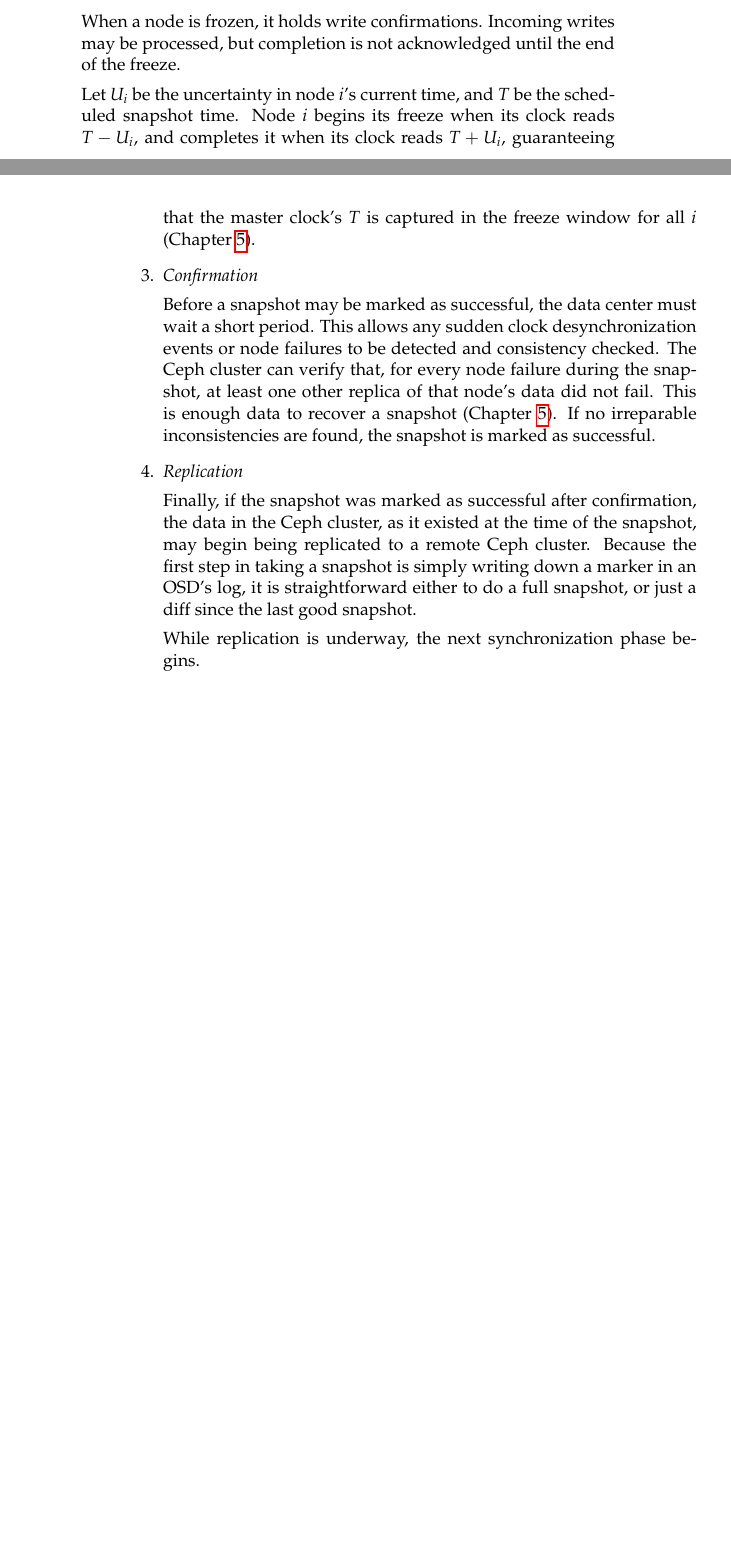
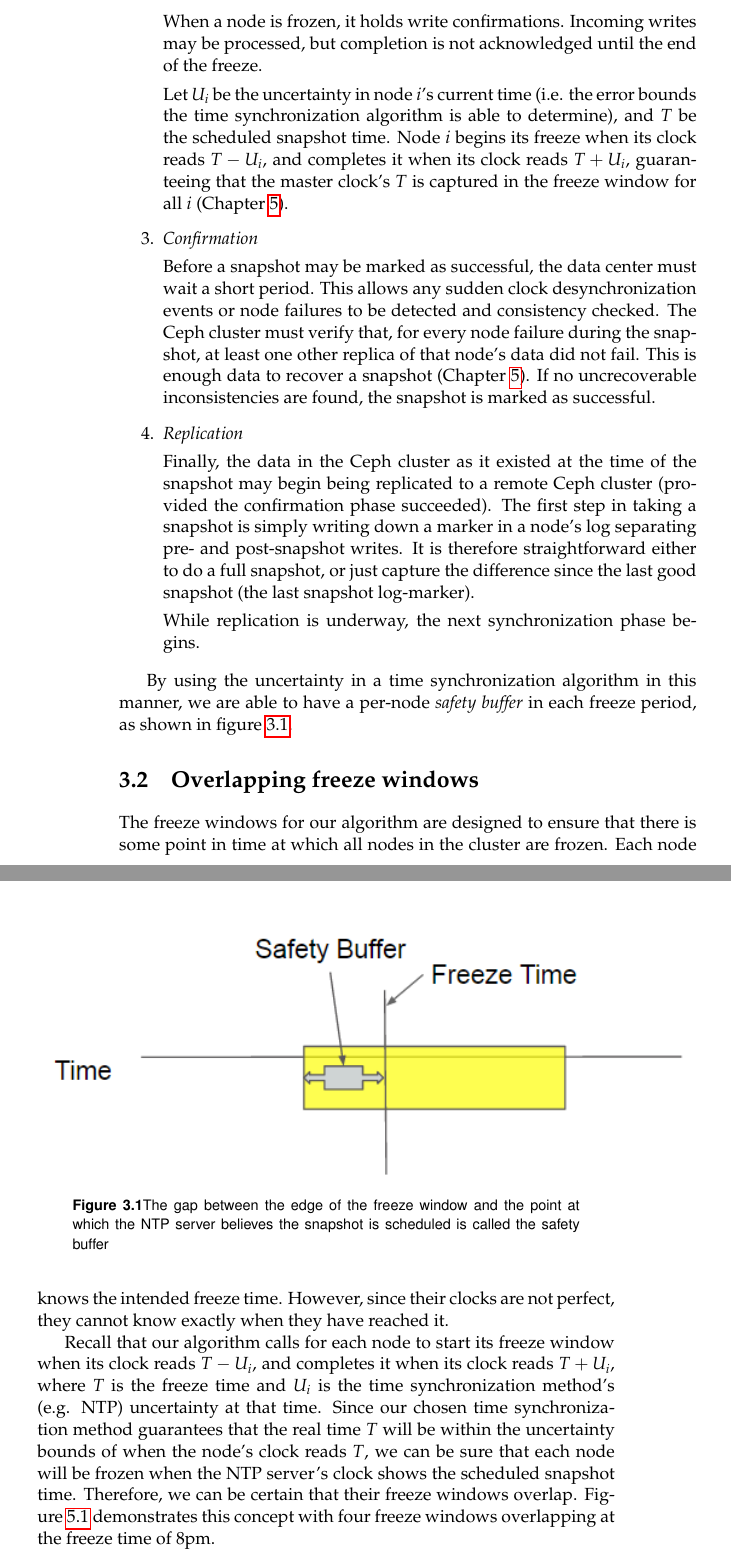
Before and after one commit to matthewcook333/clinicceph, a LaTeX thesis (FinalReport/final-report.tex, which reads FinalReport/approach.tex): two parts of pages 17 and 18 of 55 before the commit and two parts of pages 18 and 19 of 57 after it, joined at a grey line, cut so that both start at the same text, the shorter picture padded with empty space. Compiled offline with pdfLaTeX.

Commit message:
Approach done, proof coming

```diff
--- a/FinalReport/approach.tex
+++ b/FinalReport/approach.tex
@@ -32,32 +41,62 @@ We propose an algorithm composed of 4 major phases:
 
-  Let $U_i$ be the uncertainty in node
-  $i$'s current time, and $T$ be the scheduled snapshot time. Node $i$
-  begins its freeze when its clock reads $T - U_i$, and completes it
-  when its clock reads $T + U_i$, guaranteeing that the master clock's
-  $T$ is captured in the freeze window for all $i$ (Chapter~\ref{sec:proof}).
+  Let $U_i$ be the uncertainty in node $i$'s current time (i.e. the
+  error bounds the time synchronization algorithm is able to
+  determine), and $T$ be the scheduled snapshot time. Node $i$ begins
+  its freeze when its clock reads $T - U_i$, and completes it when its
+  clock reads $T + U_i$, guaranteeing that the master clock's $T$ is
+  captured in the freeze window for all $i$ (Chapter~\ref{sec:proof}).
 
 \item \emph{Confirmation}
 
-  Before a snapshot may be marked as successful, the data center must wait a
-  short period. This allows any sudden clock desynchronization events
-  or node failures to be detected and consistency
-  checked. The Ceph cluster can verify that, for every node failure during
-  the snapshot, at
-  least one other replica of that node's data did not fail. This is
-  enough data to recover a snapshot (Chapter~\ref{sec:proof}).
-  If no irreparable inconsistencies are found, the
-  snapshot is marked as successful.
+  Before a snapshot may be marked as successful, the data center must
+  wait a short period. This allows any sudden clock desynchronization
+  events or node failures to be detected and consistency checked. The
+  Ceph cluster must verify that, for every node failure during the
+  snapshot, at least one other replica of that node's data did not
+  fail. This is enough data to recover a snapshot
+  (Chapter~\ref{sec:proof}).  If no uncrecoverable inconsistencies are
+  found, the snapshot is marked as successful.
 
 \item \emph{Replication}
 
-  Finally, if the snapshot was marked as successful after confirmation,
-  the data in the Ceph cluster, as it existed at the time of the snapshot,
-  may begin being replicated to a remote Ceph cluster.
-  Because the first step in taking a snapshot is
-  simply writing down a marker in an OSD's log, it is straightforward
-  either to do a full snapshot, or just a diff since the last good
-  snapshot.
+  Finally, the data in the Ceph cluster as it existed at the time of
+  the snapshot may begin being replicated to a remote Ceph cluster
+  (provided the confirmation phase succeeded).  The first step in
+  taking a snapshot is simply writing down a marker in a node's log
+  separating pre- and post-snapshot writes. It is therefore
+  straightforward either to do a full snapshot, or just capture the
+  difference since the last good snapshot (the last snapshot
+  log-marker).
 
   While replication is underway, the next synchronization phase begins.
 
 \end{enumerate}
+
+By using the uncertainty in a time synchronization algorithm in this
+manner, we are able to have a per-node \textit{safety buffer} in each
+freeze period, as shown in figure~\ref{fig:safety-buff}.
+
+\begin{figure}
+\includegraphics{safety-diagram.png}
+\caption{The gap between the edge of the freeze window and the point at which the NTP server believes the snapshot is scheduled is called the safety buffer}
+\label{fig:safety-buff}
+\end{figure}
+
+\section{Overlapping freeze windows}
+
+The freeze windows for our algorithm are designed to ensure
+that there is some point in time at which all nodes in the cluster are
+frozen. Each node knows the intended freeze time. However, since their
+clocks are not perfect, they cannot know exactly when they have reached it.
+
+Recall that our algorithm calls for each node to start its freeze
+window when its clock reads $T - U_i$, and completes it when its clock
+reads $T + U_i$, where $T$ is the freeze time and $U_i$ is the time
+synchronization method's (e.g. NTP) uncertainty at that time.  Since
+our chosen time synchronization method guarantees that the real time
+$T$ will be within the uncertainty bounds of when the node's clock
+reads $T$, we can be sure that each node will be frozen when the NTP
+server's clock shows the scheduled snapshot time. Therefore, we can be
+certain that their freeze windows overlap.
+Figure~\ref{fig:overlapping-windows} demonstrates this concept with
+four freeze windows overlapping at the freeze time of 8pm.
```
Also changed, not shown: FinalReport/approach.tex (52 more changed lines).
